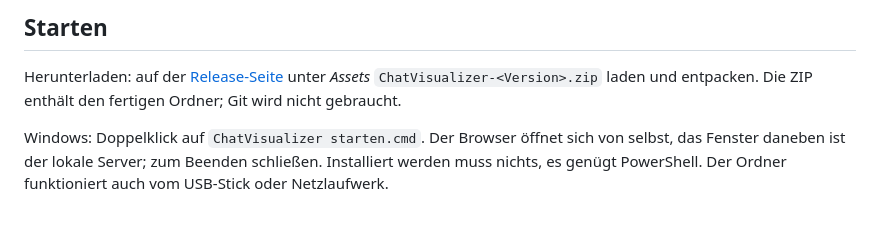
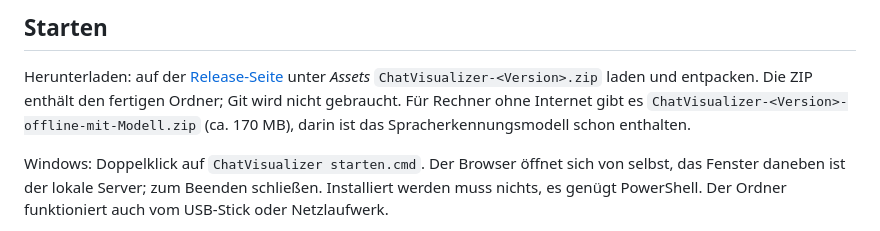
Before and after one commit to AndroidIosForensik/ChatVisualizer, a Markdown page: README.de.md, the part around the change. Drawn GitHub-style.

```diff
--- a/README.de.md
+++ b/README.de.md
@@ -12,7 +12,9 @@ eigenen Rechner, es wird nichts hochgeladen.
 
 Herunterladen: auf der [Release-Seite](https://github.com/AndroidIosForensik/ChatVisualizer/releases/latest)
 unter *Assets* `ChatVisualizer-<Version>.zip` laden und entpacken. Die ZIP enthält den fertigen
-Ordner; Git wird nicht gebraucht.
+Ordner; Git wird nicht gebraucht. Für Rechner ohne Internet gibt es
+`ChatVisualizer-<Version>-offline-mit-Modell.zip` (ca. 170 MB), darin ist das Spracherkennungsmodell
+schon enthalten.
 
 Windows: Doppelklick auf `ChatVisualizer starten.cmd`. Der Browser öffnet sich von
 selbst, das Fenster daneben ist der lokale Server; zum Beenden schließen. Installiert
```
Also changed, not shown: README.md (+3 -1 lines).
